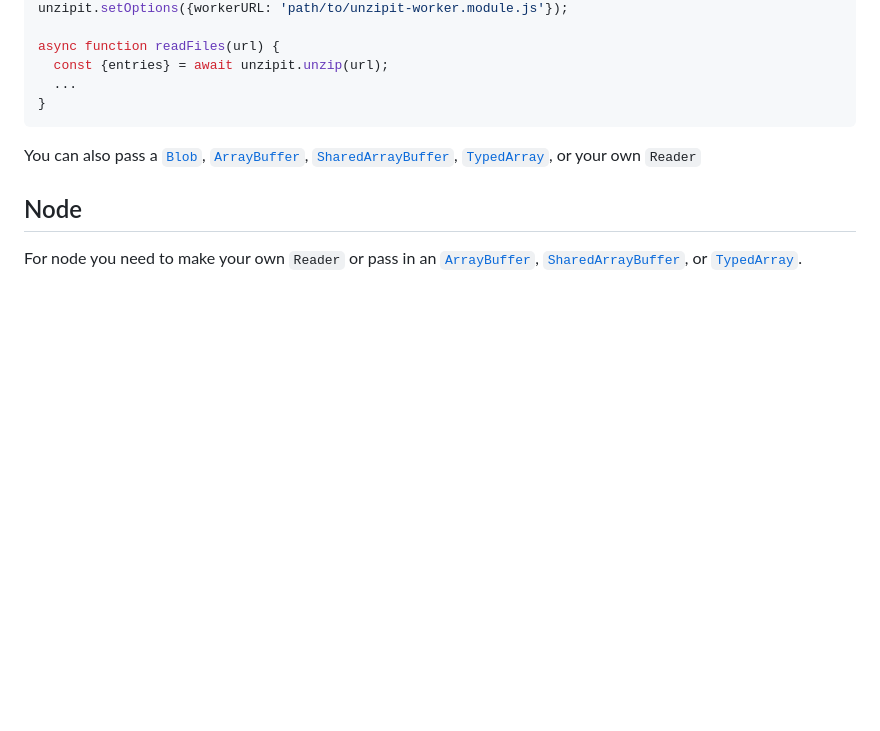
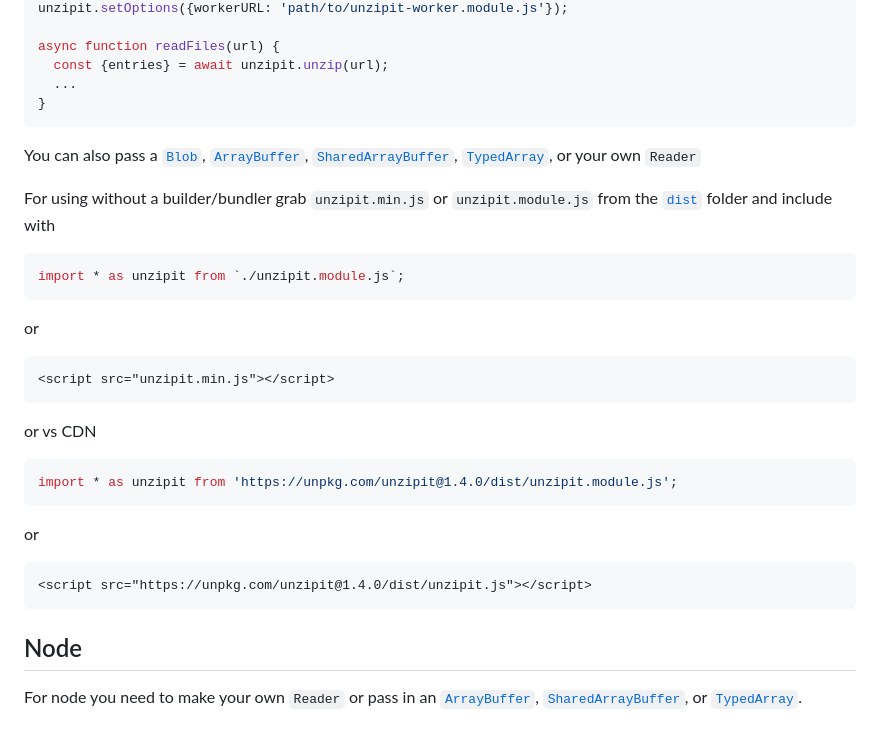
Before and after one commit to greggman/unzipit, a Markdown page: README.md, the part around the change. Rendered like a GitHub page; blank space fills up the shorter version.

````diff
--- a/README.md
+++ b/README.md
@@ -63,13 +63,37 @@ async function readFiles(url) {
 }
 ```
 
-
 You can also pass a [`Blob`](https://developer.mozilla.org/en-US/docs/Web/API/Blob),
 [`ArrayBuffer`](https://developer.mozilla.org/en-US/docs/Web/JavaScript/Reference/Global_Objects/ArrayBuffer),
 [`SharedArrayBuffer`](https://developer.mozilla.org/en-US/docs/Web/JavaScript/Reference/Global_Objects/SharedArrayBuffer),
 [`TypedArray`](https://developer.mozilla.org/en-US/docs/Web/JavaScript/Reference/Global_Objects/TypedArray),
 or your own `Reader`
 
+For using without a builder/bundler grab `unzipit.min.js` or `unzipit.module.js` from
+the [`dist`](https://github.com/greggman/unzipit/tree/master/dist) folder and
+include with
+
+```js
+import * as unzipit from `./unzipit.module.js`;
+```
+
+or
+
+```html
+<script src="unzipit.min.js"></script>
+```
+
+or vs CDN
+
+```js
+import * as unzipit from 'https://unpkg.com/unzipit@1.4.0/dist/unzipit.module.js';
+```
+
+or
+
+```html
+<script src="https://unpkg.com/unzipit@1.4.0/dist/unzipit.js"></script>
+```
 ## Node
 
 For node you need to make your own `Reader` or pass in an
````
